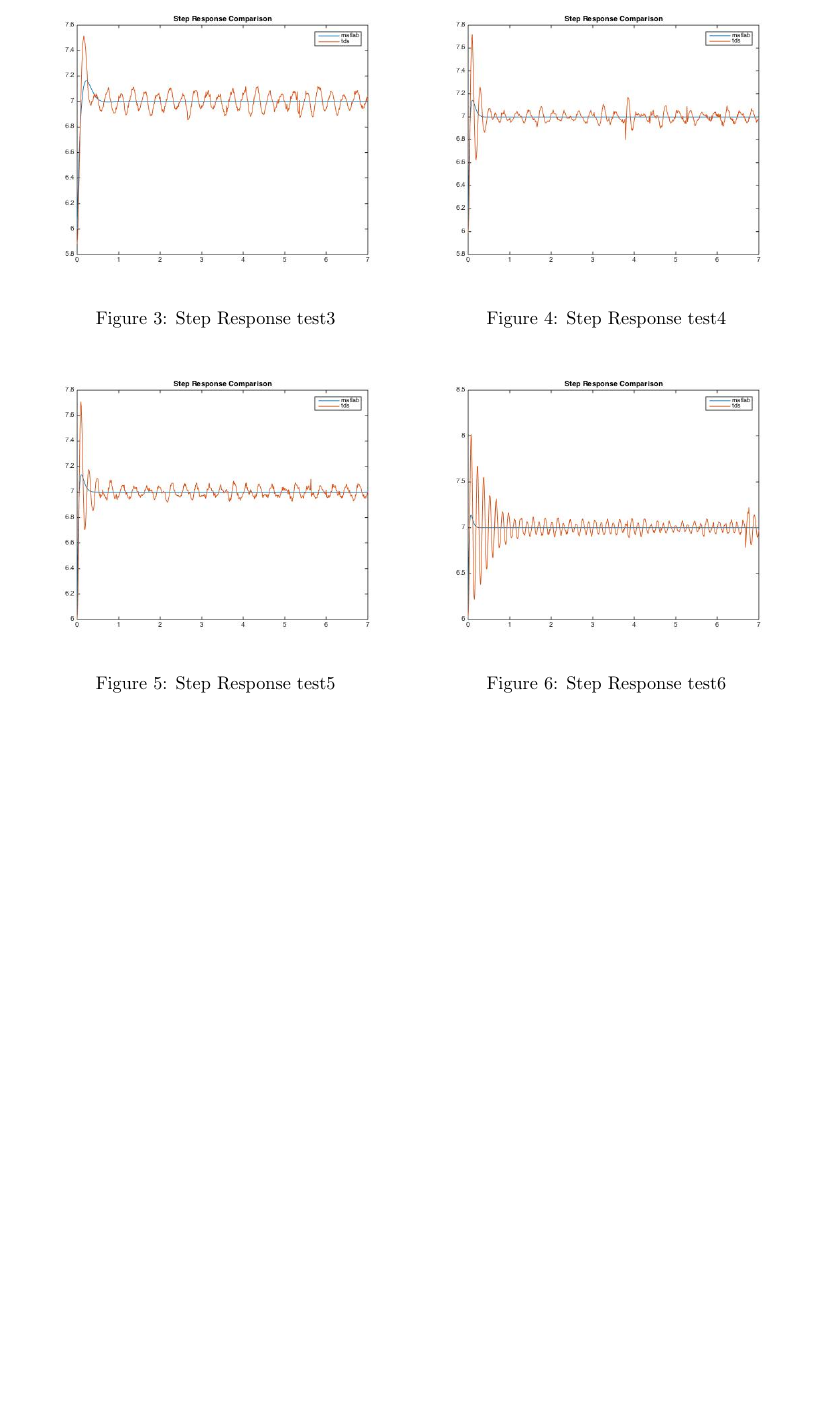
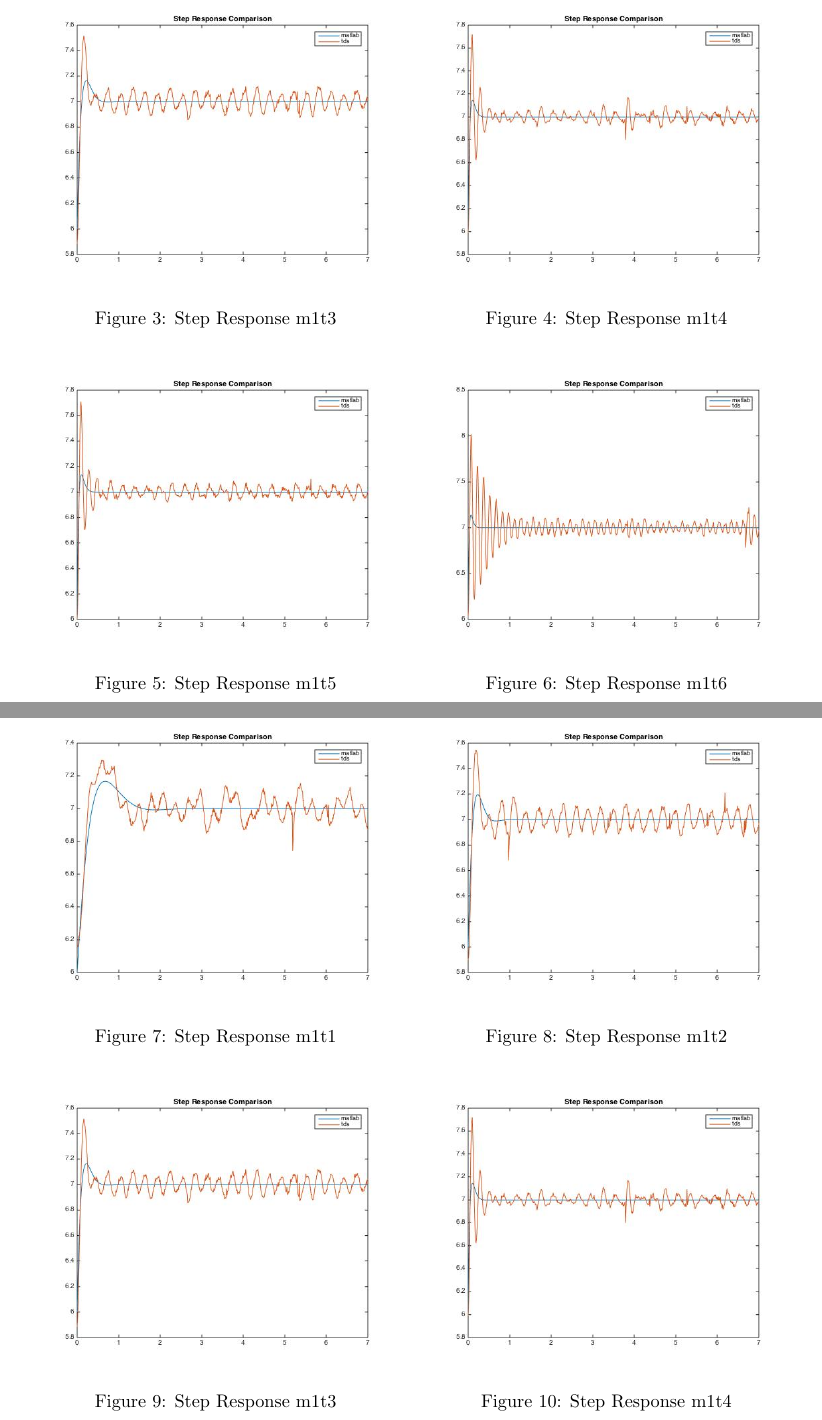
Before and after one commit to ranebrown/control_lab, a LaTeX document (labX.1PI/report/labX.1PI.tex): part of page 5 of 6 before the commit and two parts of pages 5 and 6 of 7 after it, the two joined at a grey line, cut so that both start at the same text, the shorter picture padded with empty space. Compiled offline with pdfLaTeX.

Commit message:
work on step response section

```diff
--- a/labX.1PI/report/labX.1PI.tex
+++ b/labX.1PI/report/labX.1PI.tex
@@ -94,13 +94,13 @@
         \begin{minipage}{.5\textwidth}
             \centering
             \includegraphics[scale=.4]{stepM1_T3}
-            \caption{Step Response test3}
+            \caption{Step Response m1t3}
             \label{fig:stepM1_T3}
         \end{minipage}%
         \begin{minipage}{.5\textwidth}
             \centering
             \includegraphics[scale=.4]{stepM1_T4}
-            \caption{Step Response test4}
+            \caption{Step Response m1t4}
             \label{fig:stepM1_T4}
         \end{minipage}%
     \end{figure}
@@ -109,14 +109,43 @@
         \begin{minipage}{.5\textwidth}
             \centering
             \includegraphics[scale=.4]{stepM1_T5}
-            \caption{Step Response test5}
+            \caption{Step Response m1t5}
             \label{fig:stepM1_T5}
         \end{minipage}%
         \begin{minipage}{.5\textwidth}
             \centering
             \includegraphics[scale=.4]{stepM1_T6}
-            \caption{Step Response test6}
+            \caption{Step Response m1t6}
             \label{fig:stepM1_T6}
         \end{minipage}%
     \end{figure}
-    \noindent Figures \ref{fig:stepM1_T1} through \ref{fig:stepM1_T6} show the plots of the matlab data and the collected experimental data. From this information it is possible to calculate the actual rise time and overshoot of the system for different $K_I$ and $K_p$ values. Table \ref{table:actualStep} shows the calculated $t_r$ and $M_p$.
+        \begin{figure}[H]
+        \centering
+        \begin{minipage}{.5\textwidth}
+            \centering
+            \includegraphics[scale=.4]{stepM1_T1}
+            \caption{Step Response m1t1}
+            \label{fig:stepM1_T1}
+        \end{minipage}%
+        \begin{minipage}{.5\textwidth}
+            \centering
+            \includegraphics[scale=.4]{stepM1_T2}
+            \caption{Step Response m1t2}
+            \label{fig:stepM1_T2}
+        \end{minipage}%
+    \end{figure}
+    \begin{figure}[H]
+        \centering
+        \begin{minipage}{.5\textwidth}
+            \centering
+            \includegraphics[scale=.4]{stepM1_T3}
+            \caption{Step Response m1t3}
+            \label{fig:stepM1_T3}
+        \end{minipage}%
+        \begin{minipage}{.5\textwidth}
+            \centering
+            \includegraphics[scale=.4]{stepM1_T4}
+            \caption{Step Response m1t4}
+            \label{fig:stepM1_T4}
+        \end{minipage}%
+    \end{figure}
@@ -123,2 +167,3 @@
+    \noindent Figures \ref{fig:stepM1_T1} through \ref{fig:stepM1_T6} show the plots of the matlab data and the collected experimental data for machine 1. Figures \textcolor{red}{add machine 4 plots}. From this information it is possible to calculate the actual rise time and overshoot of the system for different $K_I$ and $K_p$ values. Table \ref{table:actualStep} shows the calculated $t_r$ and $M_p$ using matlab's stepinfo function. \textcolor{red}{filtered data???}
     \begin{table}[H]
         \centering
```
Also changed, not shown: labX.1PI/report/labX.1PI.pdf, labX.1PI/report/labX.1PI.tex (37 more changed lines).
